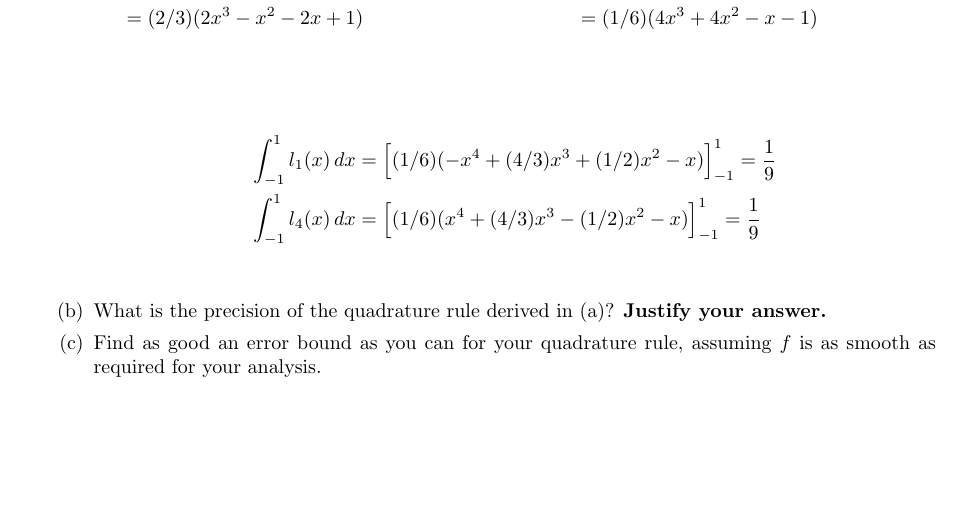
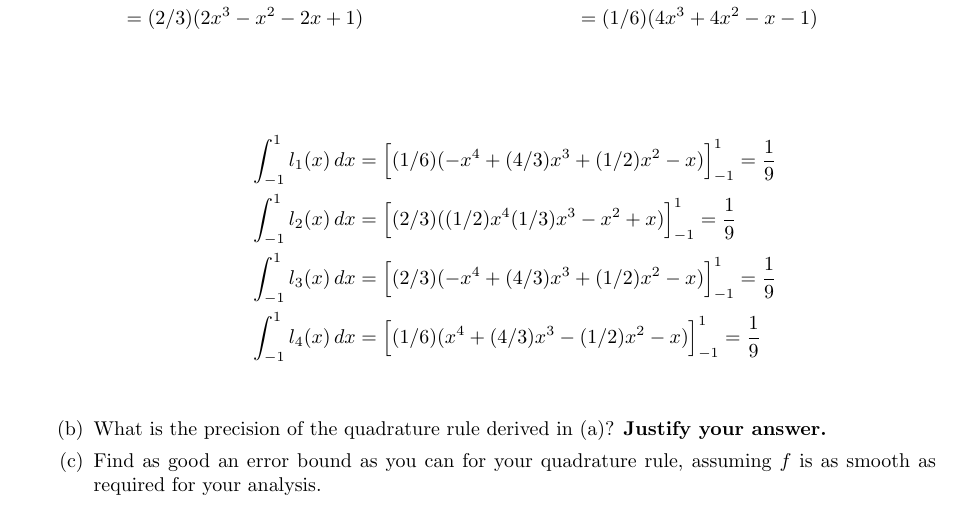
Before and after one commit to poonkeegan/school, a LaTeX document (cscd37/assgn2.tex): part of page 9 of 9, cut so that both start at the same text, the shorter picture padded with empty space. Compiled offline with pdfLaTeX.

Commit message:
Mon Mar 12 13:53:41 EDT 2018

```diff
--- a/cscd37/assgn2.tex
+++ b/cscd37/assgn2.tex
@@ -319,6 +319,8 @@ poonkeeg\\
             \end{multicols}
             \begin{align*}
                 \int_{-1}^1l_1(x) \, dx &= \Big[ (1/6)(-x^4 + (4/3)x^3 + (1/2)x^2 - x) \Big]_{-1}^1 = \frac{1}{9}\\
+                \int_{-1}^1l_2(x) \, dx &= \Big[ (2/3)((1/2)x^4  (1/3)x^3 - x^2 + x) \Big]_{-1}^1 = \frac{1}{9}\\
+                \int_{-1}^1l_3(x) \, dx &= \Big[ (2/3)(-x^4 + (4/3)x^3 + (1/2)x^2 - x) \Big]_{-1}^1 = \frac{1}{9}\\
                 \int_{-1}^1l_4(x) \, dx &= \Big[ (1/6)(x^4 + (4/3)x^3 - (1/2)x^2 - x) \Big]_{-1}^1 = \frac{1}{9}\\
             \end{align*}
             \item What is the precision of the quadrature rule derived in (a)? \textbf{Justify your answer.}
```
Also changed, not shown: cscd37/assgn2.pdf.
